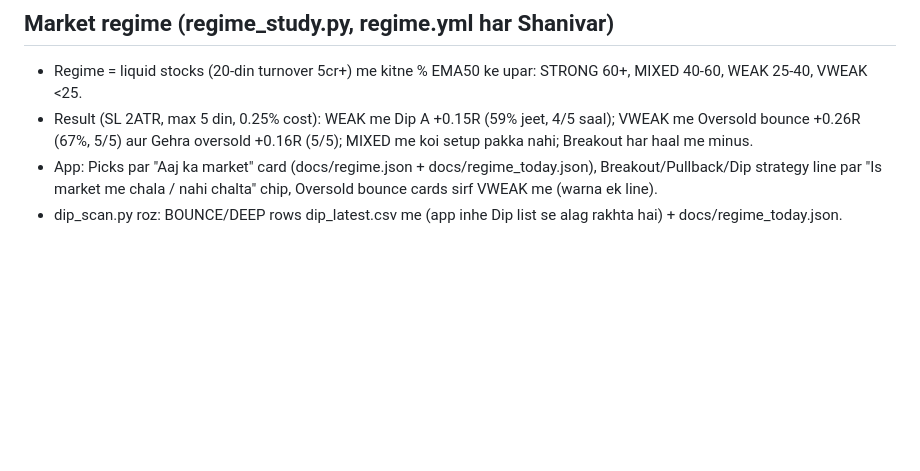
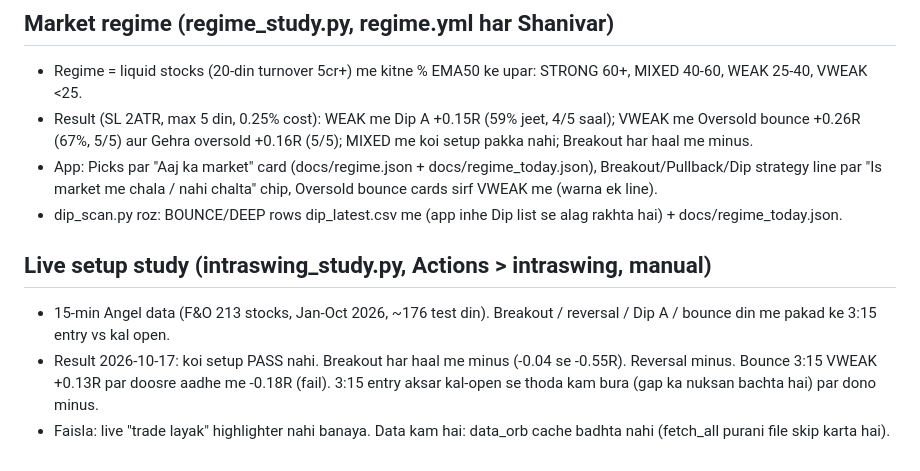
Before and after one commit to sufikipl-ops/swing-auto, a Markdown page: HANDOFF.md, the part around the change. Drawn GitHub-style; blank space fills up the shorter version.

Commit message:
HANDOFF: live setup study result (#36)
Claude-Session: https://claude.ai/code/session_01KURjyXxsFFtptQ4DmWZtn4

Co-authored-by: Claude <noreply@anthropic.com>

```diff
--- a/HANDOFF.md
+++ b/HANDOFF.md
@@ -71,3 +71,9 @@ do the coding yourself (edit, test, commit, merge to main). Do not make him uplo
 - App: Picks par "Aaj ka market" card (docs/regime.json + docs/regime_today.json), Breakout/Pullback/Dip strategy line par
   "Is market me chala / nahi chalta" chip, Oversold bounce cards sirf VWEAK me (warna ek line).
 - dip_scan.py roz: BOUNCE/DEEP rows dip_latest.csv me (app inhe Dip list se alag rakhta hai) + docs/regime_today.json.
+
+## Live setup study (intraswing_study.py, Actions > intraswing, manual)
+- 15-min Angel data (F&O 213 stocks, Jan-Oct 2026, ~176 test din). Breakout / reversal / Dip A / bounce din me pakad ke 3:15 entry vs kal open.
+- Result 2026-10-17: koi setup PASS nahi. Breakout har haal me minus (-0.04 se -0.55R). Reversal minus. Bounce 3:15 VWEAK +0.13R
+  par doosre aadhe me -0.18R (fail). 3:15 entry aksar kal-open se thoda kam bura (gap ka nuksan bachta hai) par dono minus.
+- Faisla: live "trade layak" highlighter nahi banaya. Data kam hai: data_orb cache badhta nahi (fetch_all purani file skip karta hai).
```
